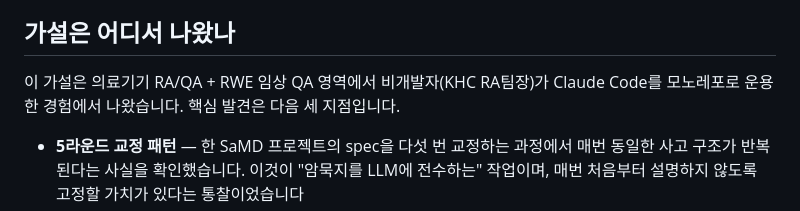
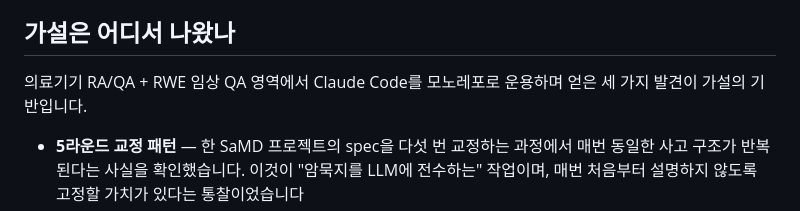
Before and after one commit to henry-1981/context-first-harness, a Markdown page: README.md, the part around the change. Rendered like a GitHub page.

Commit message:
docs(readme): '가설은 어디서 나왔나' 리드 문장 축약

```diff
--- a/README.md
+++ b/README.md
@@ -204,7 +204,7 @@ flowchart LR
 
 ## 가설은 어디서 나왔나
 
-이 가설은 의료기기 RA/QA + RWE 임상 QA 영역에서 비개발자(KHC RA팀장)가 Claude Code를 모노레포로 운용한 경험에서 나왔습니다. 핵심 발견은 다음 세 지점입니다.
+의료기기 RA/QA + RWE 임상 QA 영역에서 Claude Code를 모노레포로 운용하며 얻은 세 가지 발견이 가설의 기반입니다.
 
 - **5라운드 교정 패턴** — 한 SaMD 프로젝트의 spec을 다섯 번 교정하는 과정에서 매번 동일한 사고 구조가 반복된다는 사실을 확인했습니다. 이것이 "암묵지를 LLM에 전수하는" 작업이며, 매번 처음부터 설명하지 않도록 고정할 가치가 있다는 통찰이었습니다
 - **check-harness 측정 비대칭** — 본인 하네스를 6축 균등 평가로 측정했을 때 점수는 51점이 나왔으나 자세히 보면 맥락 68점(강함), 구조 30점(약함), 계획 0점(부재)으로 비대칭이 뚜렷했습니다. 그런데 실제 작업 결과는 좋았습니다. 즉 계획과 실행 축이 약해도 맥락이 강하면 결과가 좋다는 정량 증거였습니다
```
